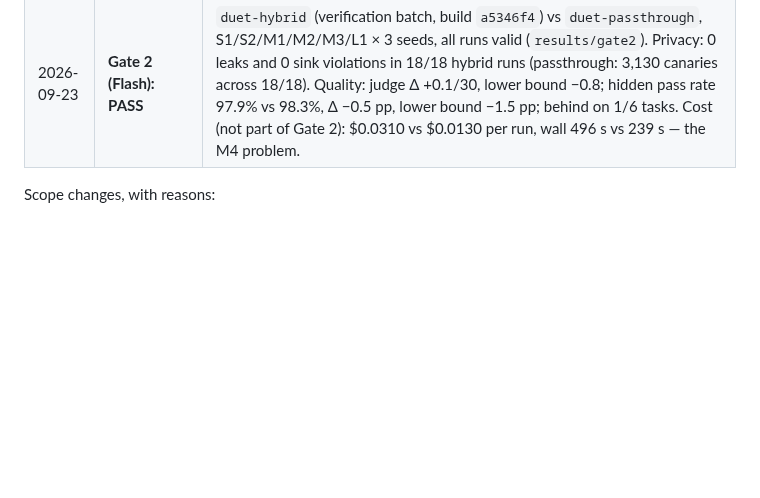
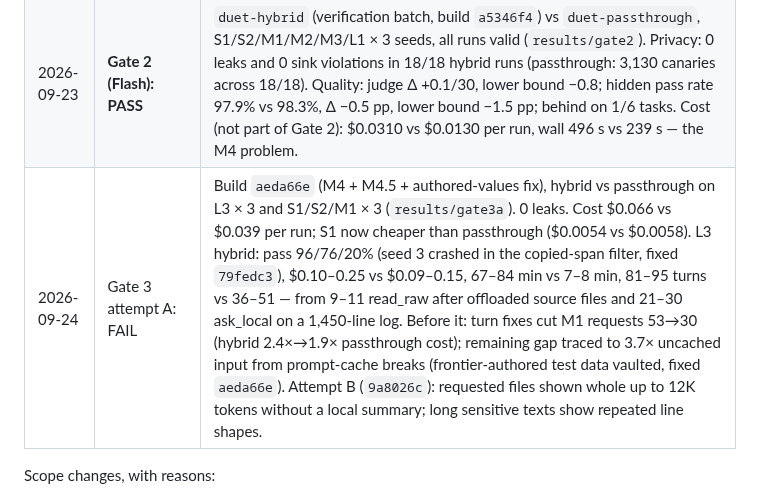
Before and after one commit to maximpri/duet, a Markdown page: docs/PLAN.md, the part around the change. Drawn GitHub-style; blank space fills up the shorter version.

Commit message:
PLAN: Gate 3 attempt A result
Co-Authored-By: Claude Opus 5.5 (1M context) <noreply@anthropic.com>

```diff
--- a/docs/PLAN.md
+++ b/docs/PLAN.md
@@ -360,6 +360,7 @@ Prerequisites:
 | 2026-09-23 | M4.5 (merged `8edf98b`) | Interface-only (tree-sitter skeletons for Rust/TS/Python) and Sealed paths, `edit_protected` (local model implements, host runs checks, pass/fail back), protected code in the gate's filters, task L2 (starter 0/14, reference 14/14). IP gate not yet run. |
 | 2026-09-23 | Tasks (merged `1372c37`) | L3 parcel-billing (8.4K-line Rust codebase, 25 hidden tests in 7 binaries) and L4 shift-payroll (TypeScript, 44 hidden tests in 7 files); hidden tests may be several commands, so S0 now gives partial credit (1/8 starter, 8/8 reference). Not yet calibrated live. |
 | 2026-09-23 | **Gate 2 (Flash): PASS** | `duet-hybrid` (verification batch, build `a5346f4`) vs `duet-passthrough`, S1/S2/M1/M2/M3/L1 × 3 seeds, all runs valid (`results/gate2`). Privacy: 0 leaks and 0 sink violations in 18/18 hybrid runs (passthrough: 3,130 canaries across 18/18). Quality: judge Δ +0.1/30, lower bound −0.8; hidden pass rate 97.9% vs 98.3%, Δ −0.5 pp, lower bound −1.5 pp; behind on 1/6 tasks. Cost (not part of Gate 2): $0.0310 vs $0.0130 per run, wall 496 s vs 239 s — the M4 problem. |
+| 2026-09-24 | Gate 3 attempt A: FAIL | Build `aeda66e` (M4 + M4.5 + authored-values fix), hybrid vs passthrough on L3 × 3 and S1/S2/M1 × 3 (`results/gate3a`). 0 leaks. Cost $0.066 vs $0.039 per run; S1 now cheaper than passthrough ($0.0054 vs $0.0058). L3 hybrid: pass 96/76/20% (seed 3 crashed in the copied-span filter, fixed `79fedc3`), $0.10–0.25 vs $0.09–0.15, 67–84 min vs 7–8 min, 81–95 turns vs 36–51 — from 9–11 read_raw after offloaded source files and 21–30 ask_local on a 1,450-line log. Before it: turn fixes cut M1 requests 53→30 (hybrid 2.4×→1.9× passthrough cost); remaining gap traced to 3.7× uncached input from prompt-cache breaks (frontier-authored test data vaulted, fixed `aeda66e`). Attempt B (`9a8026c`): requested files shown whole up to 12K tokens without a local summary; long sensitive texts show repeated line shapes. |
 
 Scope changes, with reasons:
 - **Anthropic Messages and Responses dialects move to M6.** The frontier (z.ai GLM) and the local
```
